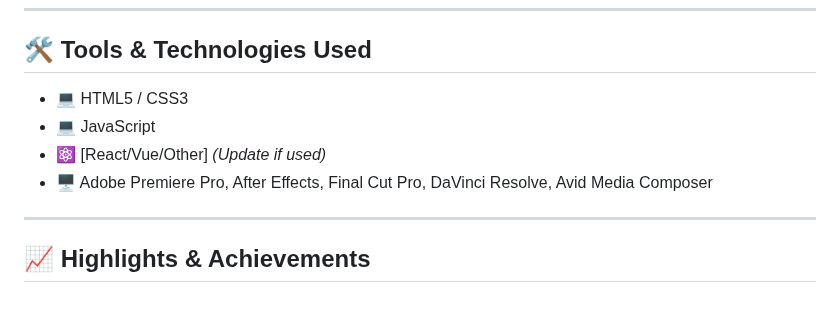
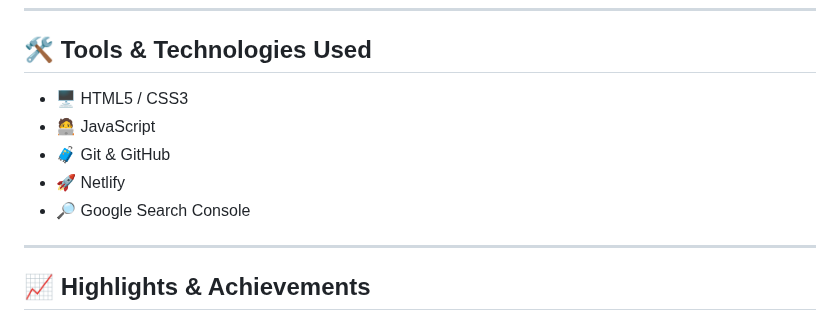
Before and after one commit to rahul-pal-mastizone/Amulya-Agarwal-Portfolio, a Markdown page: Readme.md, the part around the change. Rendered like a GitHub page.

Commit message:
Update readme.md with proper tools & technologies used

```diff
--- a/Readme.md
+++ b/Readme.md
@@ -33,10 +33,11 @@ The site presents Amulya Agarwal’s expertise in video production, editing, gra
 
 ## 🛠️ Tools & Technologies Used
 
-- 💻 HTML5 / CSS3
-- 💻 JavaScript
-- ⚛️ [React/Vue/Other] *(Update if used)*
-- 🖥️ Adobe Premiere Pro, After Effects, Final Cut Pro, DaVinci Resolve, Avid Media Composer
+- 🖥️ HTML5 / CSS3
+- 🧑‍💻 JavaScript
+- 🧳 Git & GitHub
+- 🚀 Netlify
+- 🔎 Google Search Console
 
 ---
 
```
